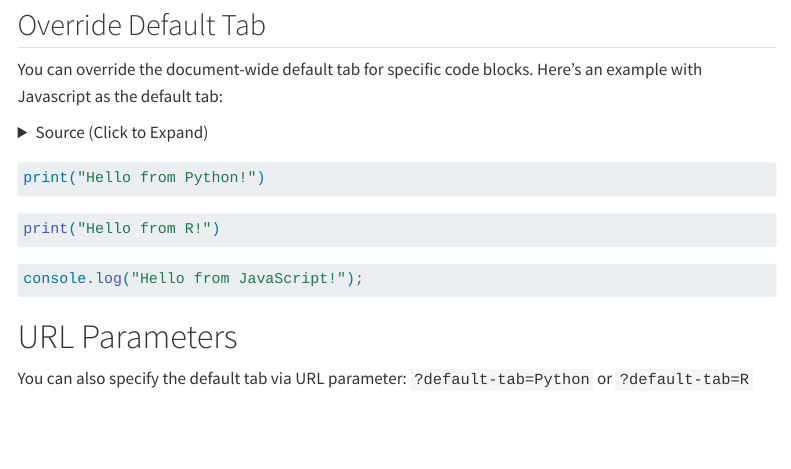
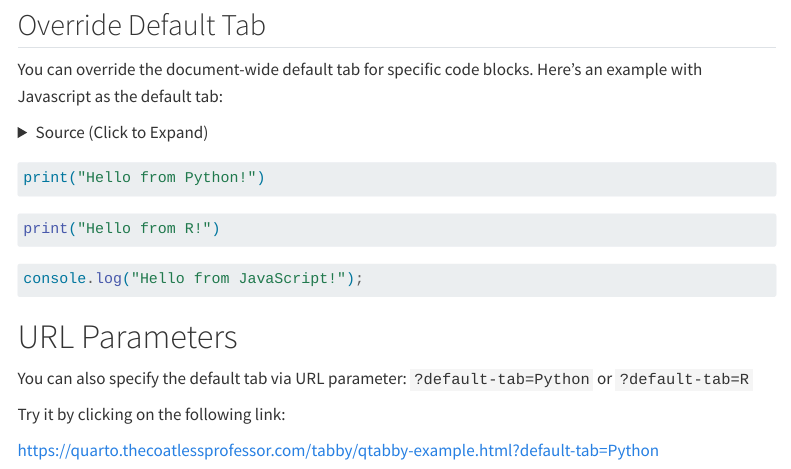
Before and after one commit to coatless-quarto/tabby, a Quarto document (docs/qtabby-example.qmd): the page in a window 1100 px wide, from 1700 px down. Rendered offline with R 4.5, knitr and Pandoc in place of Quarto, with nearby package versions; menus at the side of the page are left out.

Commit message:
Add a try option

```diff
--- a/docs/qtabby-example.qmd
+++ b/docs/qtabby-example.qmd
@@ -213,3 +213,7 @@ console.log("Hello from JavaScript!");
 
 You can also specify the default tab via URL parameter:
 `?default-tab=Python` or `?default-tab=R`
+
+Try it by clicking on the following link:
+
+<https://quarto.thecoatlessprofessor.com/tabby/qtabby-example.html?default-tab=Python>
```
